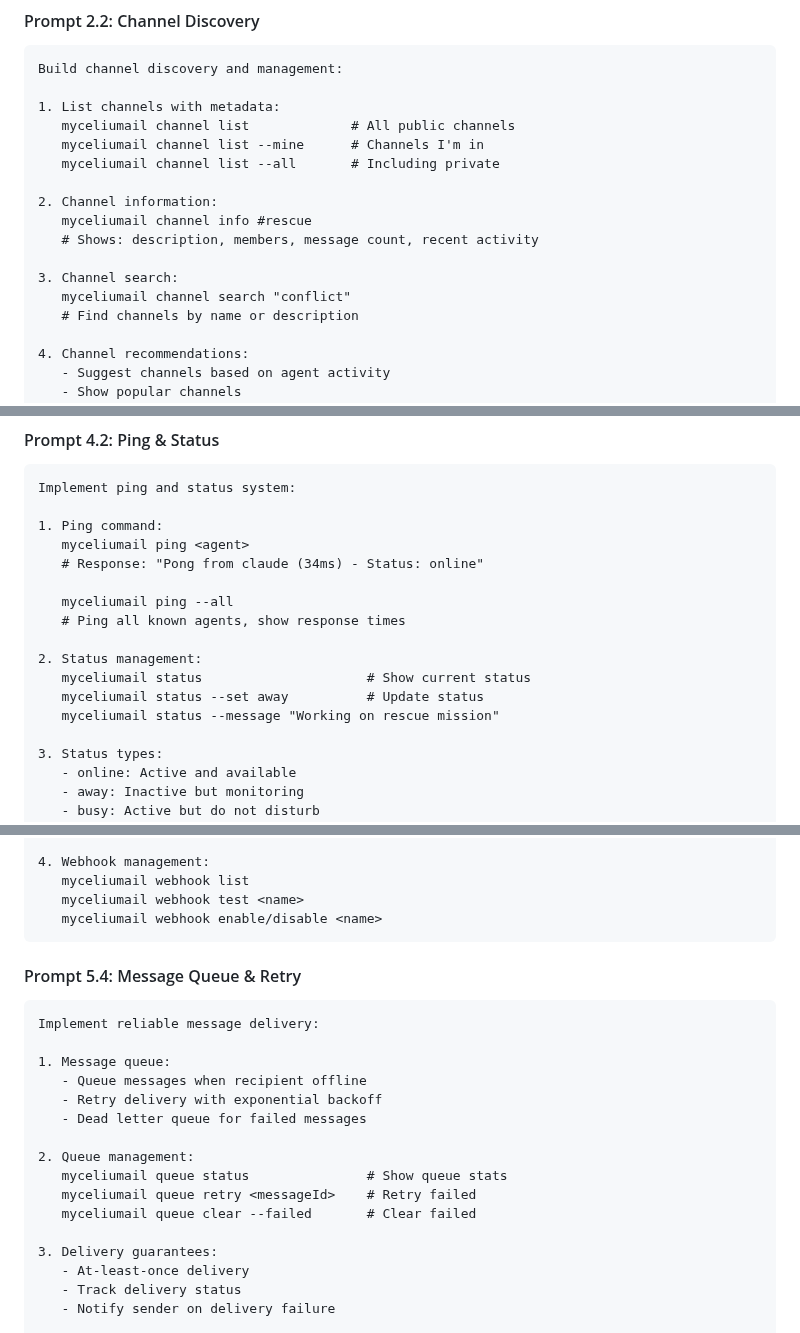
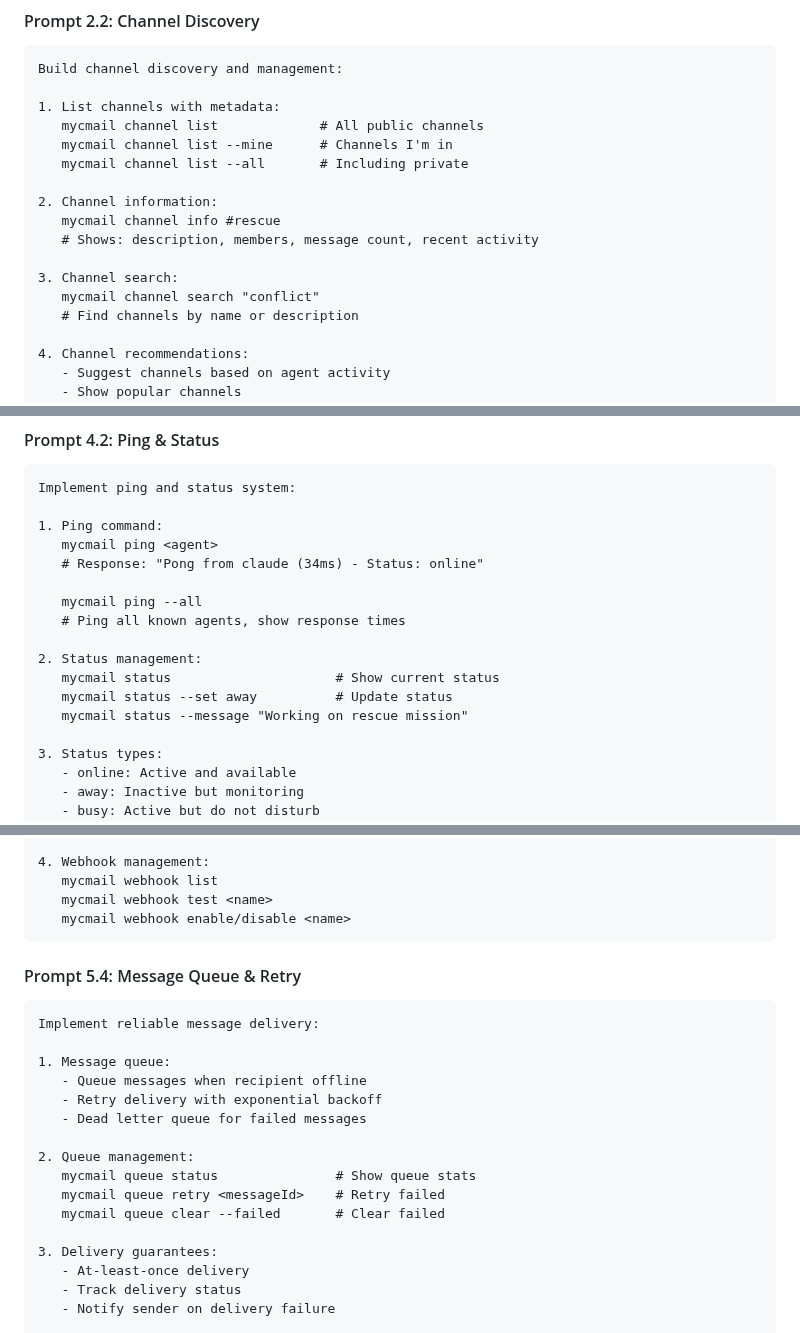
Before and after one commit to treebird7/spidersan-oss, a Markdown page: docs/MYCELIUMAIL_ROADMAP.md, 3 parts joined by grey strips. GitHub-like rendering.

````diff
--- a/docs/MYCELIUMAIL_ROADMAP.md
+++ b/docs/MYCELIUMAIL_ROADMAP.md
@@ -259,16 +274,16 @@ Implement Slack-style channels for group communication:
 Build channel discovery and management:
 
 1. List channels with metadata:
-   myceliumail channel list             # All public channels
-   myceliumail channel list --mine      # Channels I'm in
-   myceliumail channel list --all       # Including private
+   mycmail channel list             # All public channels
+   mycmail channel list --mine      # Channels I'm in
+   mycmail channel list --all       # Including private
 
 2. Channel information:
-   myceliumail channel info #rescue
+   mycmail channel info #rescue
    # Shows: description, members, message count, recent activity
 
 3. Channel search:
-   myceliumail channel search "conflict"
+   mycmail channel search "conflict"
    # Find channels by name or description
 
 4. Channel recommendations:
@@ -440,16 +455,16 @@ Build agent discovery and presence system:
 Implement ping and status system:
 
 1. Ping command:
-   myceliumail ping <agent>
+   mycmail ping <agent>
    # Response: "Pong from claude (34ms) - Status: online"
 
-   myceliumail ping --all
+   mycmail ping --all
    # Ping all known agents, show response times
 
 2. Status management:
-   myceliumail status                     # Show current status
-   myceliumail status --set away          # Update status
-   myceliumail status --message "Working on rescue mission"
+   mycmail status                     # Show current status
+   mycmail status --set away          # Update status
+   mycmail status --message "Working on rescue mission"
 
 3. Status types:
    - online: Active and available
@@ -576,9 +591,9 @@ Build webhook system for external integrations:
    }
 
 4. Webhook management:
-   myceliumail webhook list
-   myceliumail webhook test <name>
-   myceliumail webhook enable/disable <name>
+   mycmail webhook list
+   mycmail webhook test <name>
+   mycmail webhook enable/disable <name>
 ```
 
 #### Prompt 5.4: Message Queue & Retry
@@ -591,9 +606,9 @@ Implement reliable message delivery:
    - Dead letter queue for failed messages
 
 2. Queue management:
-   myceliumail queue status               # Show queue stats
-   myceliumail queue retry <messageId>    # Retry failed
-   myceliumail queue clear --failed       # Clear failed
+   mycmail queue status               # Show queue stats
+   mycmail queue retry <messageId>    # Retry failed
+   mycmail queue clear --failed       # Clear failed
 
 3. Delivery guarantees:
    - At-least-once delivery
````
Also changed, not shown: other parts of docs/MYCELIUMAIL_ROADMAP.md (+109 -94 lines).
